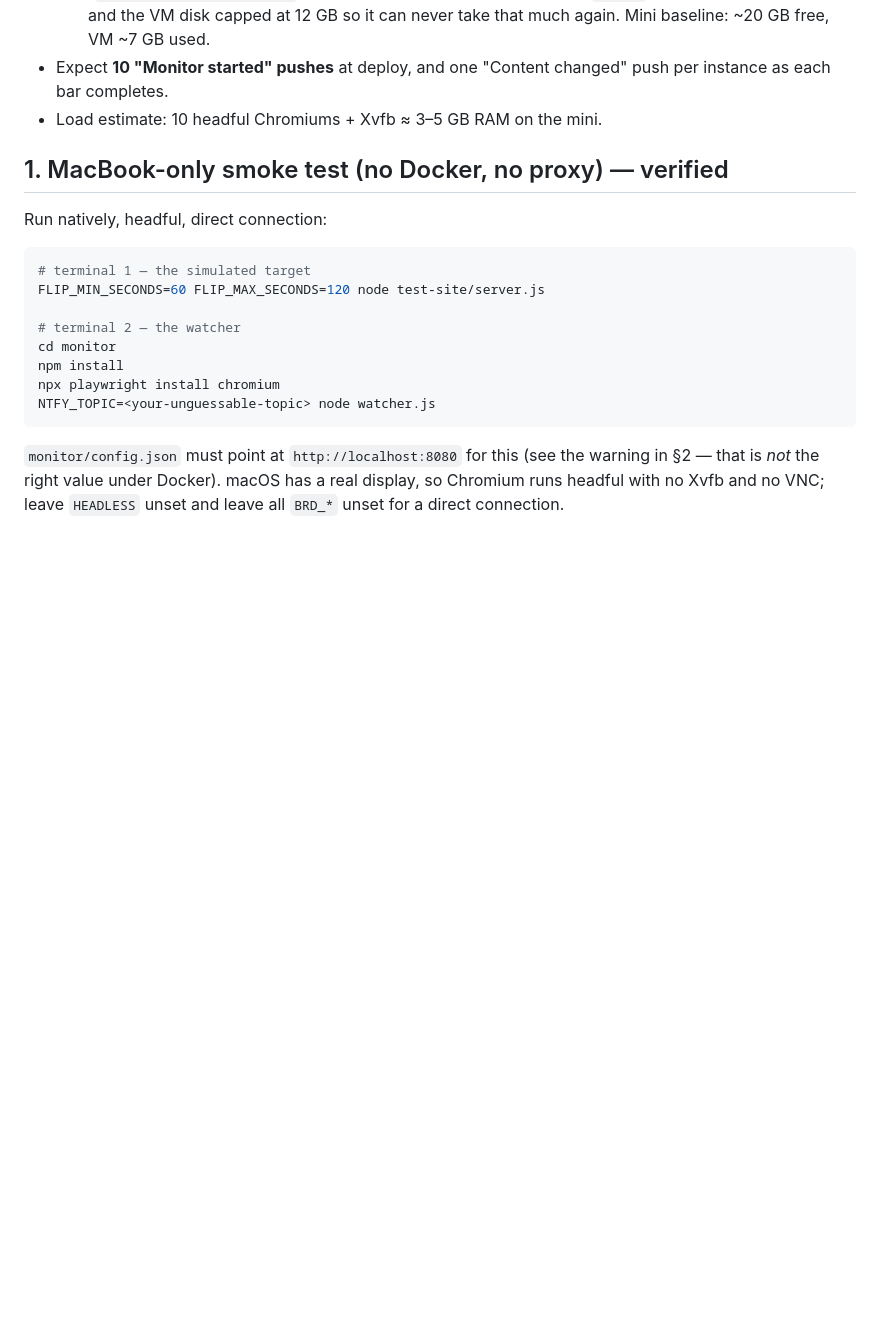
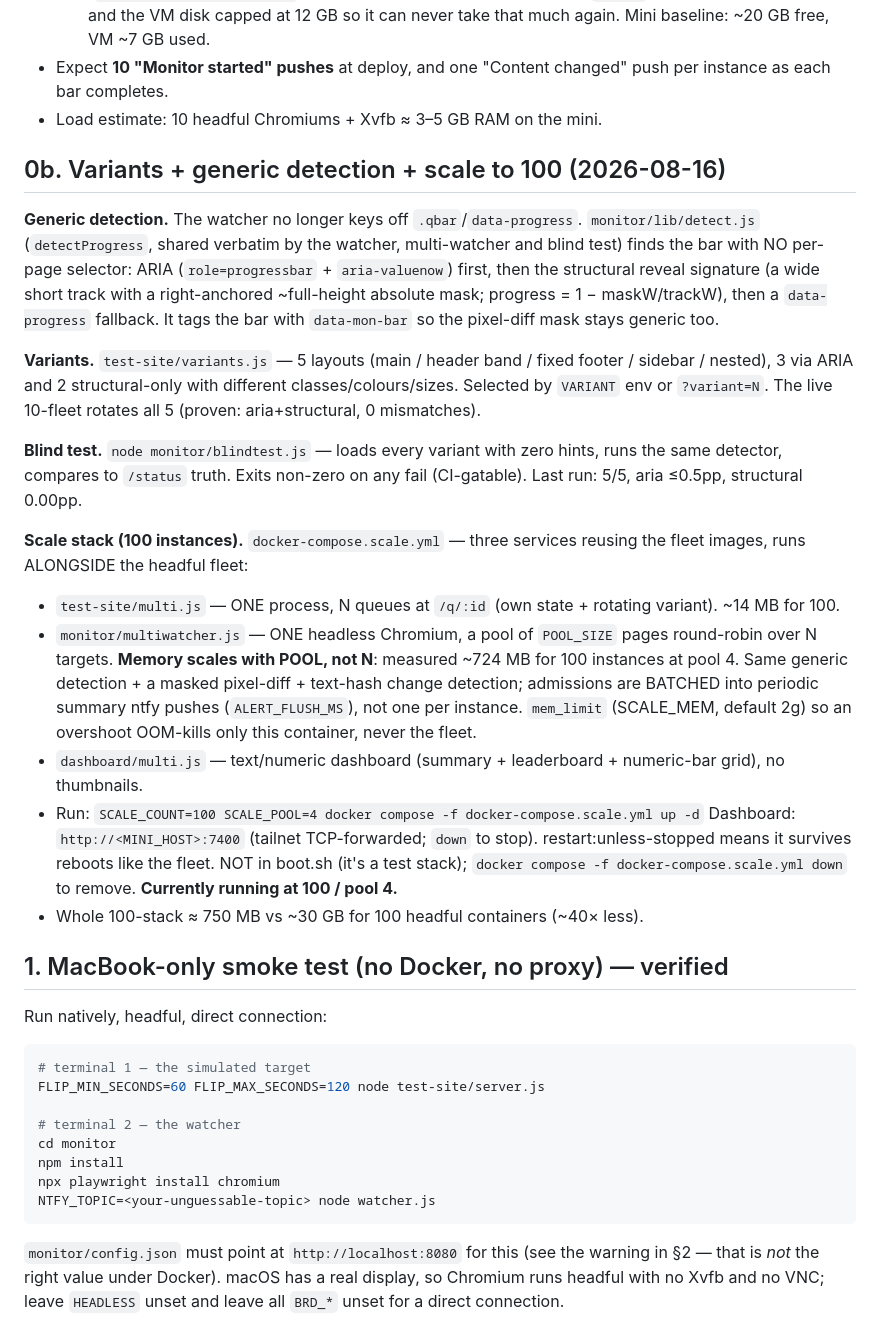
Before and after one commit to trumantrue/shop-embed-form, a Markdown page: NOTES.md, the part around the change. Drawn GitHub-style; blank space fills up the shorter version.

Commit message:
NOTES: variants, generic detection, blind test, and the 100-instance scale stack
Co-Authored-By: Claude Opus 5 (1M context) <noreply@anthropic.com>
Claude-Session: https://claude.ai/code/session_01AiYcXgyYiniMkJJmzmDMRS

```diff
--- a/NOTES.md
+++ b/NOTES.md
@@ -62,6 +62,45 @@ mini just runs compose).
 - Expect **10 "Monitor started" pushes** at deploy, and one "Content
   changed" push per instance as each bar completes.
 - Load estimate: 10 headful Chromiums + Xvfb ≈ 3–5 GB RAM on the mini.
+
+## 0b. Variants + generic detection + scale to 100 (2026-08-16)
+
+**Generic detection.** The watcher no longer keys off `.qbar`/`data-progress`.
+`monitor/lib/detect.js` (`detectProgress`, shared verbatim by the watcher,
+multi-watcher and blind test) finds the bar with NO per-page selector: ARIA
+(`role=progressbar` + `aria-valuenow`) first, then the structural reveal
+signature (a wide short track with a right-anchored ~full-height absolute
+mask; progress = 1 − maskW/trackW), then a `data-progress` fallback. It tags
+the bar with `data-mon-bar` so the pixel-diff mask stays generic too.
+
+**Variants.** `test-site/variants.js` — 5 layouts (main / header band / fixed
+footer / sidebar / nested), 3 via ARIA and 2 structural-only with different
+classes/colours/sizes. Selected by `VARIANT` env or `?variant=N`. The live
+10-fleet rotates all 5 (proven: aria+structural, 0 mismatches).
+
+**Blind test.** `node monitor/blindtest.js` — loads every variant with zero
+hints, runs the same detector, compares to `/status` truth. Exits non-zero on
+any fail (CI-gatable). Last run: 5/5, aria ≤0.5pp, structural 0.00pp.
+
+**Scale stack (100 instances).** `docker-compose.scale.yml` — three services
+reusing the fleet images, runs ALONGSIDE the headful fleet:
+- `test-site/multi.js` — ONE process, N queues at `/q/:id` (own state +
+  rotating variant). ~14 MB for 100.
+- `monitor/multiwatcher.js` — ONE headless Chromium, a pool of `POOL_SIZE`
+  pages round-robin over N targets. **Memory scales with POOL, not N**:
+  measured ~724 MB for 100 instances at pool 4. Same generic detection + a
+  masked pixel-diff + text-hash change detection; admissions are BATCHED into
+  periodic summary ntfy pushes (`ALERT_FLUSH_MS`), not one per instance.
+  `mem_limit` (SCALE_MEM, default 2g) so an overshoot OOM-kills only this
+  container, never the fleet.
+- `dashboard/multi.js` — text/numeric dashboard (summary + leaderboard +
+  numeric-bar grid), no thumbnails.
+- Run: `SCALE_COUNT=100 SCALE_POOL=4 docker compose -f docker-compose.scale.yml up -d`
+  Dashboard: `http://<MINI_HOST>:7400` (tailnet TCP-forwarded; `down` to stop).
+  restart:unless-stopped means it survives reboots like the fleet. NOT in
+  boot.sh (it's a test stack); `docker compose -f docker-compose.scale.yml down`
+  to remove. **Currently running at 100 / pool 4.**
+- Whole 100-stack ≈ 750 MB vs ~30 GB for 100 headful containers (~40× less).
 
 ## 1. MacBook-only smoke test (no Docker, no proxy) — verified
 
```
